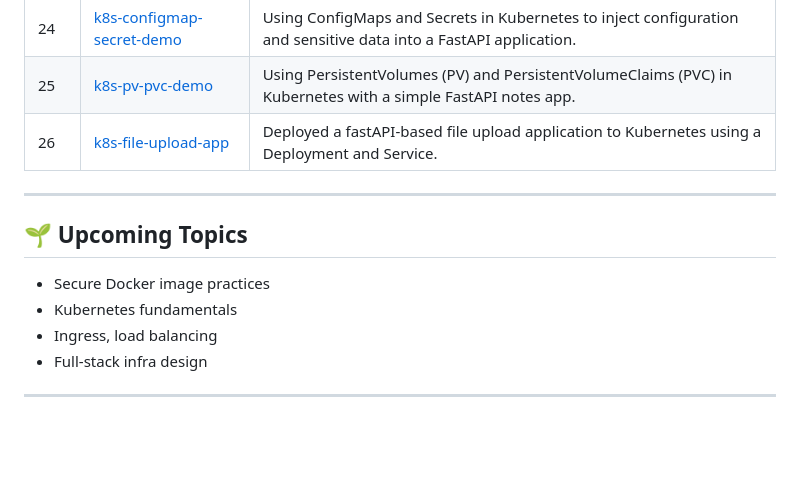
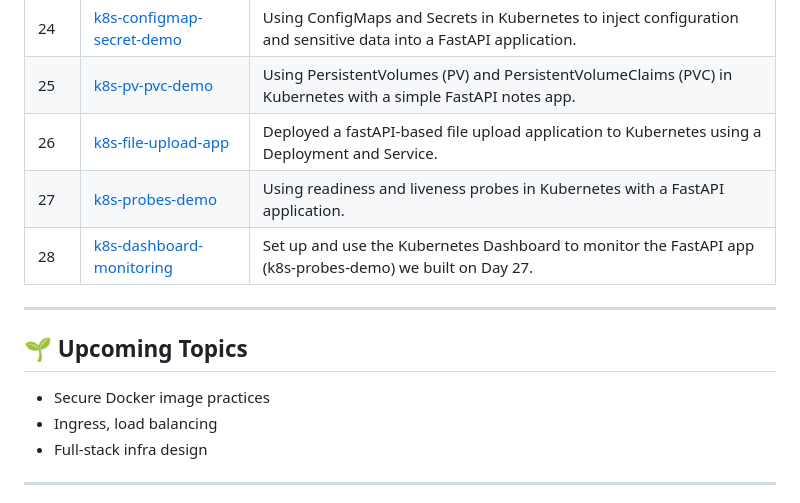
Before and after one commit to sachelsout/infra-lab, a Markdown page: README.md, the part around the change. Drawn GitHub-style; blank space fills up the shorter version.

Commit message:
Updated README file for main

```diff
--- a/README.md
+++ b/README.md
@@ -53,13 +53,14 @@ This repository documents my **3-month journey to learn Infrastructure Engineeri
 | 24 | [k8s-configmap-secret-demo](https://github.com/sachelsout/infra-lab/tree/main/week-4/k8s-configmap-secret-demo) | Using ConfigMaps and Secrets in Kubernetes to inject configuration and sensitive data into a FastAPI application. |
 | 25 | [k8s-pv-pvc-demo](https://github.com/sachelsout/infra-lab/tree/main/week-4/k8s-pv-pvc-demo) | Using PersistentVolumes (PV) and PersistentVolumeClaims (PVC) in Kubernetes with a simple FastAPI notes app. |
 | 26 | [k8s-file-upload-app](https://github.com/sachelsout/infra-lab/tree/main/week-4/k8s-file-upload-app) | Deployed a fastAPI-based file upload application to Kubernetes using a Deployment and Service. |
+| 27 | [k8s-probes-demo](https://github.com/sachelsout/infra-lab/tree/main/week-4/k8s-probes-demo) | Using readiness and liveness probes in Kubernetes with a FastAPI application. |
+| 28 | [k8s-dashboard-monitoring](https://github.com/sachelsout/infra-lab/tree/main/week-4/k8s-dashboard-monitoring) | Set up and use the Kubernetes Dashboard to monitor the FastAPI app (k8s-probes-demo) we built on Day 27. |
 
 ---
 
 ## 🌱 Upcoming Topics
 
 - Secure Docker image practices
-- Kubernetes fundamentals
 - Ingress, load balancing
 - Full-stack infra design
 
```
